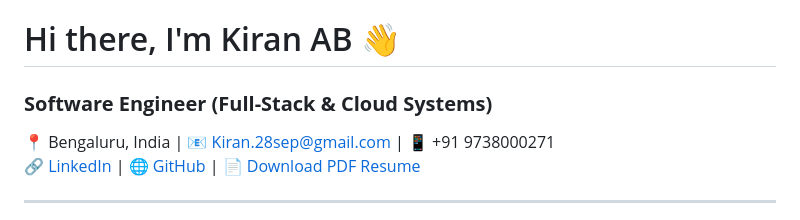
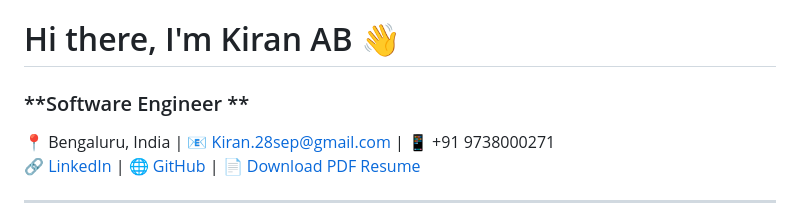
Before and after one commit to KiranAB2809/KiranAB2809, a Markdown page: README.md, the part around the change. Drawn GitHub-style.

```diff
--- a/README.md
+++ b/README.md
@@ -1,6 +1,6 @@
 # Hi there, I'm Kiran AB 👋
 
-### **Software Engineer (Full-Stack & Cloud Systems)**
+### **Software Engineer **
 📍 Bengaluru, India | 📧 [Kiran.28sep@gmail.com](mailto:Kiran.28sep@gmail.com) | 📱 +91 9738000271
 🔗 [LinkedIn](https://www.linkedin.com/in/kiran-a-b-62ba6154/) | 🌐 [GitHub](https://github.com/KiranAB2809) | 📄 [Download PDF Resume](./Kiran_AB_Resume.pdf)
 
```
